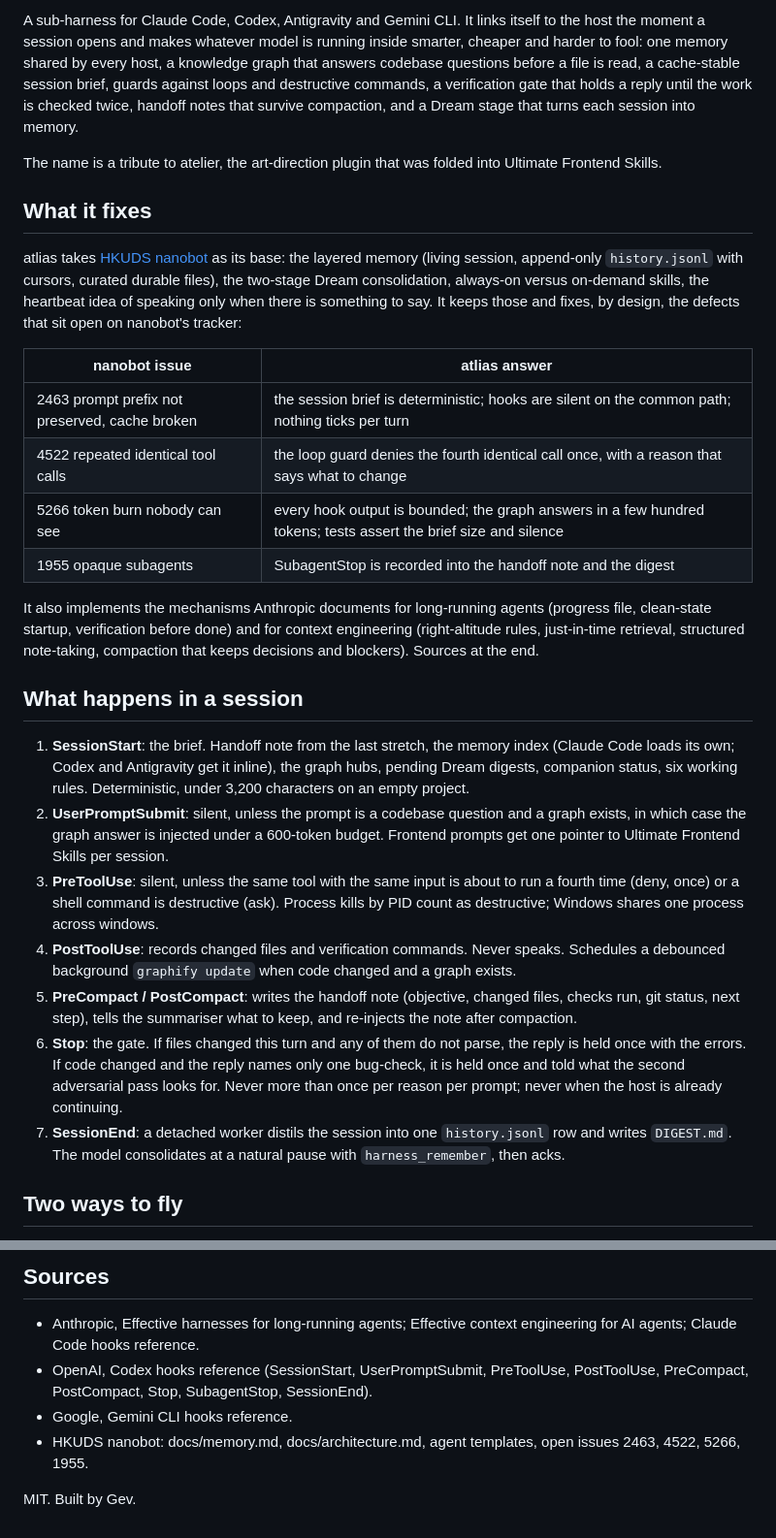
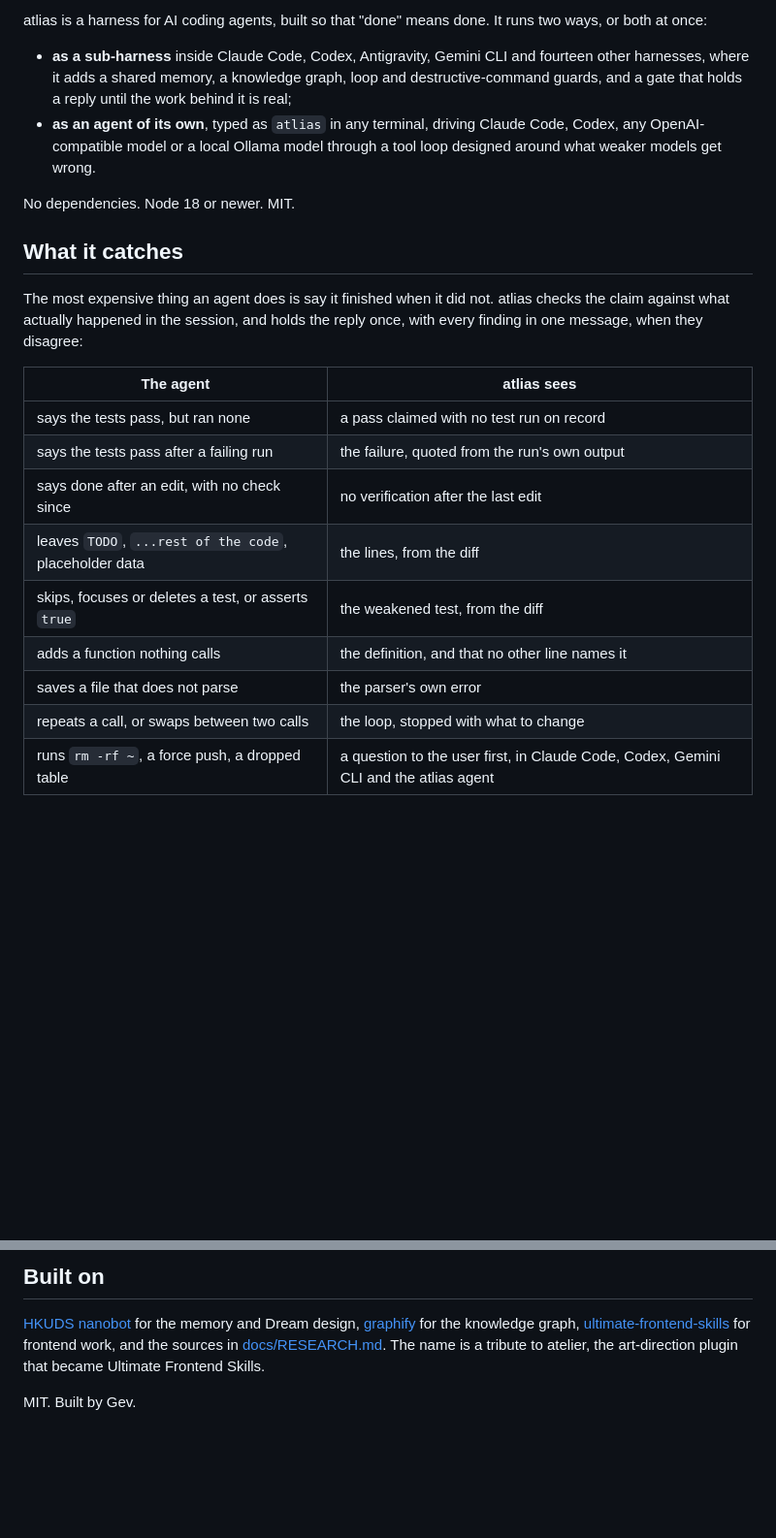
Before and after one commit to ridelink0/atlias, a Markdown page: README.md, 2 parts joined by grey strips. Shown at 97% size. Rendered like a GitHub page; blank space fills up the shorter version.

```diff
--- a/README.md
+++ b/README.md
@@ -4,30 +9,24 @@
 
-A sub-harness for Claude Code, Codex, Antigravity and Gemini CLI. It links itself to the host the moment a session opens and makes whatever model is running inside smarter, cheaper and harder to fool: one memory shared by every host, a knowledge graph that answers codebase questions before a file is read, a cache-stable session brief, guards against loops and destructive commands, a verification gate that holds a reply until the work is checked twice, handoff notes that survive compaction, and a Dream stage that turns each session into memory.
+atlias is a harness for AI coding agents, built so that "done" means done. It runs two ways, or both at once:
 
-The name is a tribute to atelier, the art-direction plugin that was folded into Ultimate Frontend Skills.
+- **as a sub-harness** inside Claude Code, Codex, Antigravity, Gemini CLI and fourteen other harnesses, where it adds a shared memory, a knowledge graph, loop and destructive-command guards, and a gate that holds a reply until the work behind it is real;
+- **as an agent of its own**, typed as `atlias` in any terminal, driving Claude Code, Codex, any OpenAI-compatible model or a local Ollama model through a tool loop designed around what weaker models get wrong.
 
-## What it fixes
+No dependencies. Node 18 or newer. MIT.
 
-atlias takes [HKUDS nanobot](https://github.com/HKUDS/nanobot) as its base: the layered memory (living session, append-only `history.jsonl` with cursors, curated durable files), the two-stage Dream consolidation, always-on versus on-demand skills, the heartbeat idea of speaking only when there is something to say. It keeps those and fixes, by design, the defects that sit open on nanobot's tracker:
+## What it catches
 
-| nanobot issue | atlias answer |
+The most expensive thing an agent does is say it finished when it did not. atlias checks the claim against what actually happened in the session, and holds the reply once, with every finding in one message, when they disagree:
+
+| The agent | atlias sees |
 |---|---|
-| 2463 prompt prefix not preserved, cache broken | the session brief is deterministic; hooks are silent on the common path; nothing ticks per turn |
-| 4522 repeated identical tool calls | the loop guard denies the fourth identical call once, with a reason that says what to change |
-| 5266 token burn nobody can see | every hook output is bounded; the graph answers in a few hundred tokens; tests assert the brief size and silence |
-| 1955 opaque subagents | SubagentStop is recorded into the handoff note and the digest |
+| says the tests pass, but ran none | a pass claimed with no test run on record |
+| says the tests pass after a failing run | the failure, quoted from the run's own output |
+| says done after an edit, with no check since | no verification after the last edit |
+| leaves `TODO`, `...rest of the code`, placeholder data | the lines, from the diff |
+| skips, focuses or deletes a test, or asserts `true` | the weakened test, from the diff |
+| adds a function nothing calls | the definition, and that no other line names it |
+| saves a file that does not parse | the parser's own error |
+| repeats a call, or swaps between two calls | the loop, stopped with what to change |
+| runs `rm -rf ~`, a force push, a dropped table | a question to the user first, in Claude Code, Codex, Gemini CLI and the atlias agent |
 
-It also implements the mechanisms Anthropic documents for long-running agents (progress file, clean-state startup, verification before done) and for context engineering (right-altitude rules, just-in-time retrieval, structured note-taking, compaction that keeps decisions and blockers). Sources at the end.
-
-## What happens in a session
-
-1. **SessionStart**: the brief. Handoff note from the last stretch, the memory index (Claude Code loads its own; Codex and Antigravity get it inline), the graph hubs, pending Dream digests, companion status, six working rules. Deterministic, under 3,200 characters on an empty project.
-2. **UserPromptSubmit**: silent, unless the prompt is a codebase question and a graph exists, in which case the graph answer is injected under a 600-token budget. Frontend prompts get one pointer to Ultimate Frontend Skills per session.
-3. **PreToolUse**: silent, unless the same tool with the same input is about to run a fourth time (deny, once) or a shell command is destructive (ask). Process kills by PID count as destructive; Windows shares one process across windows.
-4. **PostToolUse**: records changed files and verification commands. Never speaks. Schedules a debounced background `graphify update` when code changed and a graph exists.
-5. **PreCompact / PostCompact**: writes the handoff note (objective, changed files, checks run, git status, next step), tells the summariser what to keep, and re-injects the note after compaction.
-6. **Stop**: the gate. If files changed this turn and any of them do not parse, the reply is held once with the errors. If code changed and the reply names only one bug-check, it is held once and told what the second adversarial pass looks for. Never more than once per reason per prompt; never when the host is already continuing.
-7. **SessionEnd**: a detached worker distils the session into one `history.jsonl` row and writes `DIGEST.md`. The model consolidates at a natural pause with `harness_remember`, then acks.
-
-## Two ways to fly
-
@@ -134,9 +135,6 @@ Plain semantic versioning: the patch digit is a bug fix, the minor digit is a fe
 
-## Sources
+## Built on
 
-- Anthropic, Effective harnesses for long-running agents; Effective context engineering for AI agents; Claude Code hooks reference.
-- OpenAI, Codex hooks reference (SessionStart, UserPromptSubmit, PreToolUse, PostToolUse, PreCompact, PostCompact, Stop, SubagentStop, SessionEnd).
-- Google, Gemini CLI hooks reference.
-- HKUDS nanobot: docs/memory.md, docs/architecture.md, agent templates, open issues 2463, 4522, 5266, 1955.
+[HKUDS nanobot](https://github.com/HKUDS/nanobot) for the memory and Dream design, [graphify](https://pypi.org/project/graphifyy/) for the knowledge graph, [ultimate-frontend-skills](https://github.com/ridelink0/ultimate-frontend-skills) for frontend work, and the sources in [docs/RESEARCH.md](docs/RESEARCH.md). The name is a tribute to atelier, the art-direction plugin that became Ultimate Frontend Skills.
 
 MIT. Built by Gev.
```
Also changed, not shown: other parts of README.md (+73 -66 lines), docs/RESEARCH.md (added, +39 -0 lines).
